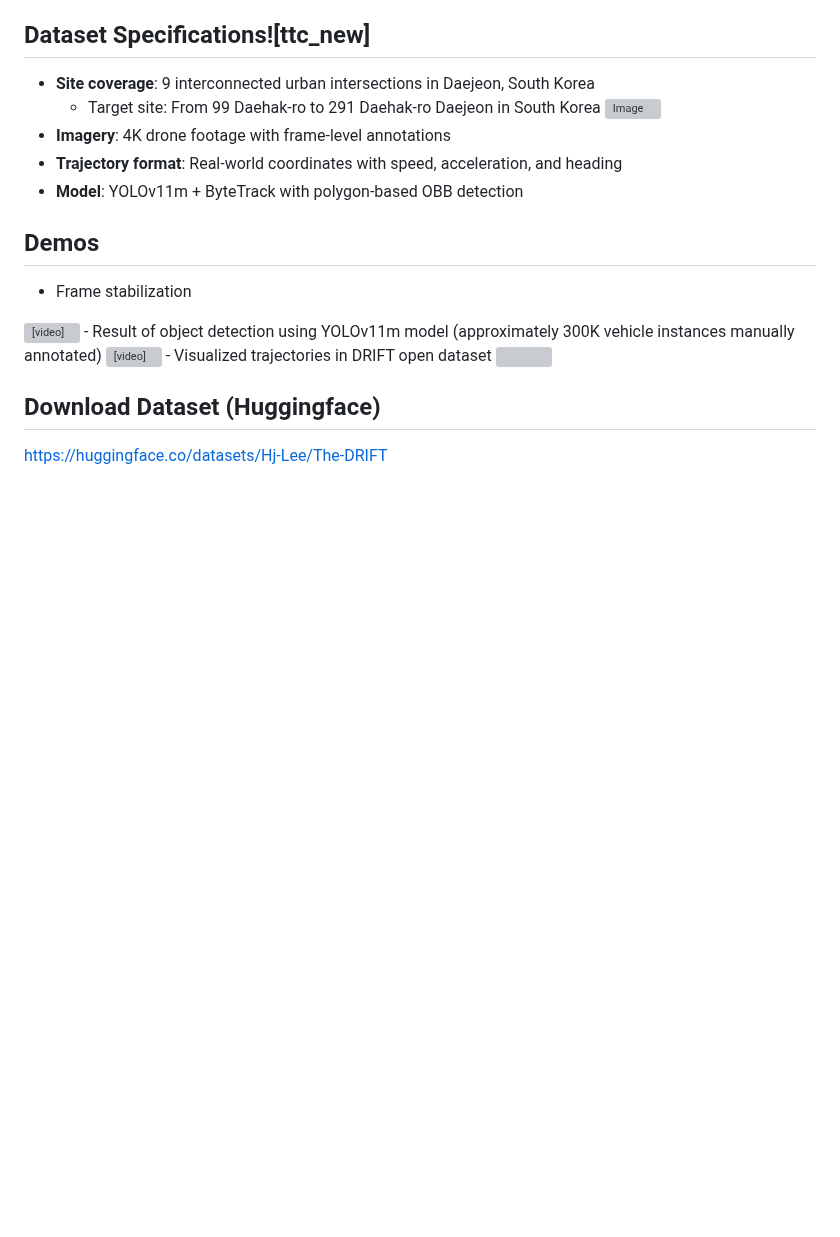
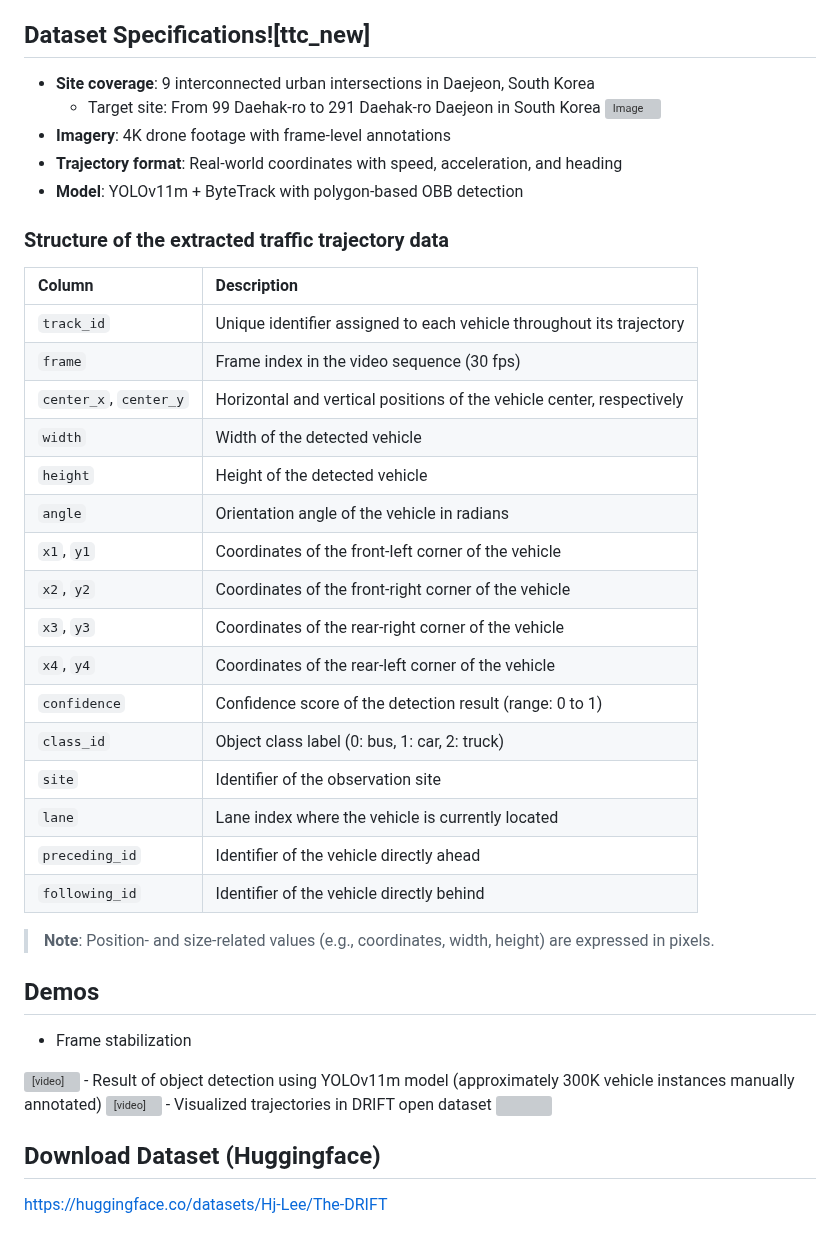
Before and after one commit to AIxMobility/The-DRIFT, a Markdown page: README.md, the part around the change. Rendered like a GitHub page; blank space fills up the shorter version; grey boxes are pictures that could not be loaded.

Commit message:
Document structure of extracted traffic trajectory data
Added a section detailing the structure of the extracted traffic trajectory data, including descriptions for each column.

```diff
--- a/README.md
+++ b/README.md
@@ -21,6 +21,29 @@
 - **Imagery**: 4K drone footage with frame-level annotations
 - **Trajectory format**: Real-world coordinates with speed, acceleration, and heading
 - **Model**: YOLOv11m + ByteTrack with polygon-based OBB detection
+
+### Structure of the extracted traffic trajectory data
+
+| Column | Description |
+| :--- | :--- |
+| `track_id` | Unique identifier assigned to each vehicle throughout its trajectory |
+| `frame` | Frame index in the video sequence (30 fps) |
+| `center_x`, `center_y` | Horizontal and vertical positions of the vehicle center, respectively |
+| `width` | Width of the detected vehicle |
+| `height` | Height of the detected vehicle |
+| `angle` | Orientation angle of the vehicle in radians |
+| `x1`, `y1` | Coordinates of the front-left corner of the vehicle |
+| `x2`, `y2` | Coordinates of the front-right corner of the vehicle |
+| `x3`, `y3` | Coordinates of the rear-right corner of the vehicle |
+| `x4`, `y4` | Coordinates of the rear-left corner of the vehicle |
+| `confidence` | Confidence score of the detection result (range: 0 to 1) |
+| `class_id` | Object class label (0: bus, 1: car, 2: truck) |
+| `site` | Identifier of the observation site |
+| `lane` | Lane index where the vehicle is currently located |
+| `preceding_id` | Identifier of the vehicle directly ahead |
+| `following_id` | Identifier of the vehicle directly behind |
+
+> **Note**: Position- and size-related values (e.g., coordinates, width, height) are expressed in pixels.
 
 ## Demos
 - Frame stabilization
```
